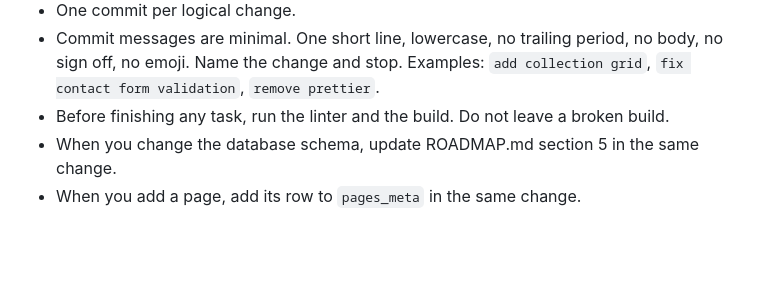
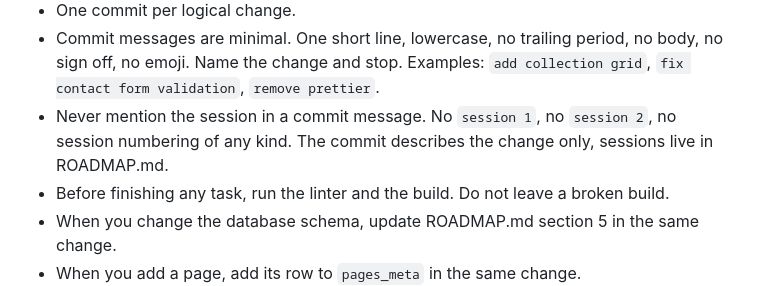
Before and after one commit to murphy-afk/futura-angelo, a Markdown page: AGENTS.md, the part around the change. GitHub-like rendering; blank space fills up the shorter version.

Commit message:
agents rules update

```diff
--- a/AGENTS.md
+++ b/AGENTS.md
@@ -96,6 +96,8 @@ text between the tags. A log line is English. A JSON error key is English, its m
 - Commit messages are minimal. One short line, lowercase, no trailing period, no body, no
   sign off, no emoji. Name the change and stop. Examples: `add collection grid`, `fix contact
   form validation`, `remove prettier`.
+- Never mention the session in a commit message. No `session 1`, no `session 2`, no session
+  numbering of any kind. The commit describes the change only, sessions live in ROADMAP.md.
 - Before finishing any task, run the linter and the build. Do not leave a broken build.
 - When you change the database schema, update ROADMAP.md section 5 in the same change.
 - When you add a page, add its row to `pages_meta` in the same change.
```
